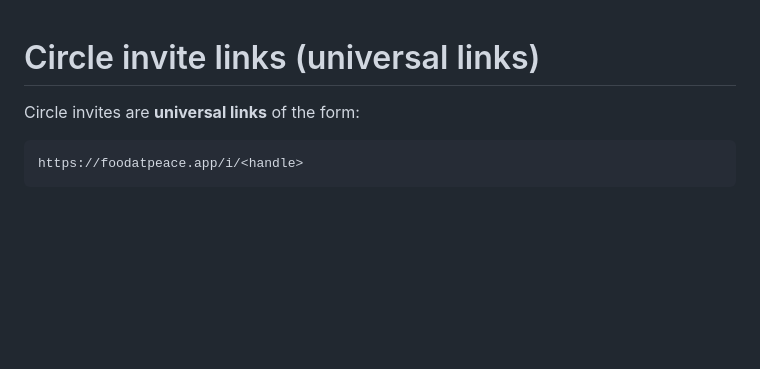
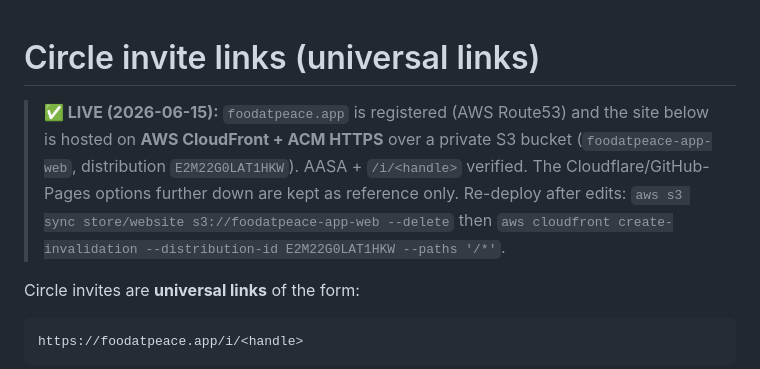
Before and after one commit to PETERDMYAN/food-at-peace, a Markdown page: store/INVITE_LINKS.md, the part around the change. Rendered like a GitHub page; blank space fills up the shorter version.

```diff
--- a/store/INVITE_LINKS.md
+++ b/store/INVITE_LINKS.md
@@ -1,4 +1,11 @@
 # Circle invite links (universal links)
+
+> **✅ LIVE (2026-06-15):** `foodatpeace.app` is registered (AWS Route53) and the
+> site below is hosted on **AWS CloudFront + ACM HTTPS** over a private S3 bucket
+> (`foodatpeace-app-web`, distribution `E2M22G0LAT1HKW`). AASA + `/i/<handle>` verified.
+> The Cloudflare/GitHub-Pages options further down are kept as reference only.
+> Re-deploy after edits: `aws s3 sync store/website s3://foodatpeace-app-web --delete`
+> then `aws cloudfront create-invalidation --distribution-id E2M22G0LAT1HKW --paths '/*'`.
 
 Circle invites are **universal links** of the form:
 
```
Also changed, not shown: TODO.md (+16 -13 lines).
